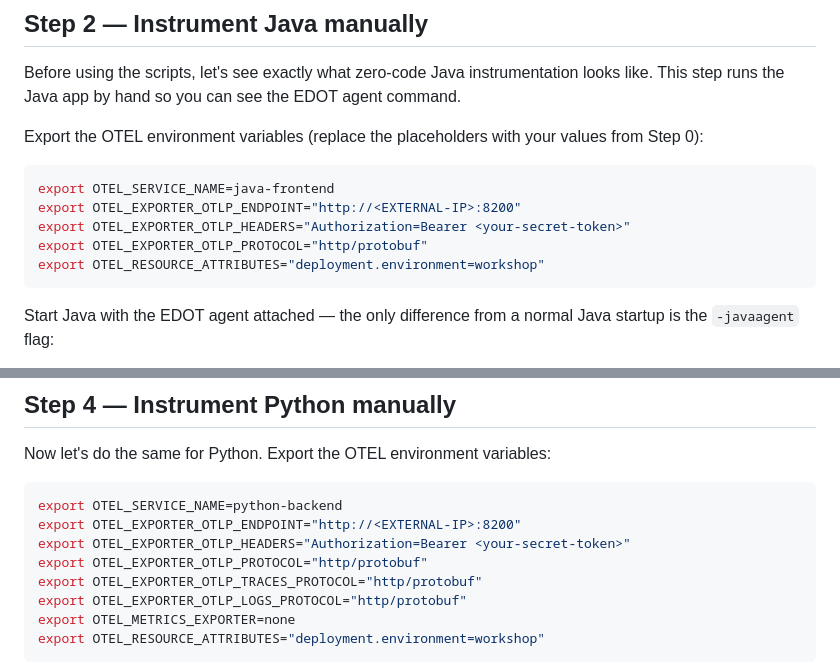
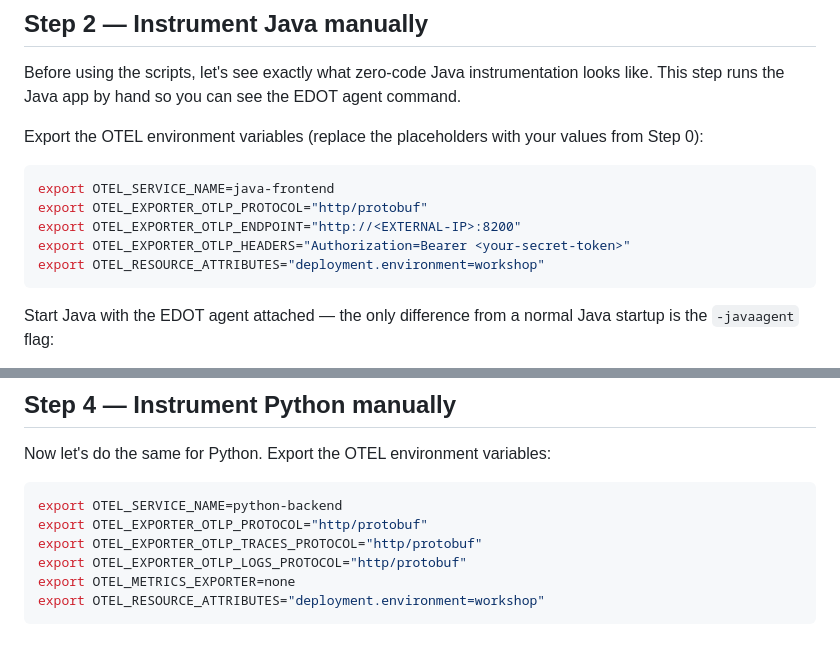
Before and after one commit to seanmatthews225/edot-workshop, a Markdown page: README.md, 2 parts joined by grey strips. Drawn GitHub-style; blank space fills up the shorter version.

````diff
--- a/README.md
+++ b/README.md
@@ -90,9 +89,9 @@ Export the OTEL environment variables (replace the placeholders with your values
 
 ```bash
 export OTEL_SERVICE_NAME=java-frontend
+export OTEL_EXPORTER_OTLP_PROTOCOL="http/protobuf"
 export OTEL_EXPORTER_OTLP_ENDPOINT="http://<EXTERNAL-IP>:8200"
 export OTEL_EXPORTER_OTLP_HEADERS="Authorization=Bearer <your-secret-token>"
-export OTEL_EXPORTER_OTLP_PROTOCOL="http/protobuf"
 export OTEL_RESOURCE_ATTRIBUTES="deployment.environment=workshop"
 ```
 
@@ -145,8 +144,6 @@ Now let's do the same for Python. Export the OTEL environment variables:
 
 ```bash
 export OTEL_SERVICE_NAME=python-backend
-export OTEL_EXPORTER_OTLP_ENDPOINT="http://<EXTERNAL-IP>:8200"
-export OTEL_EXPORTER_OTLP_HEADERS="Authorization=Bearer <your-secret-token>"
 export OTEL_EXPORTER_OTLP_PROTOCOL="http/protobuf"
 export OTEL_EXPORTER_OTLP_TRACES_PROTOCOL="http/protobuf"
 export OTEL_EXPORTER_OTLP_LOGS_PROTOCOL="http/protobuf"
````
Also changed, not shown: other parts of README.md (+0 -1 lines).
